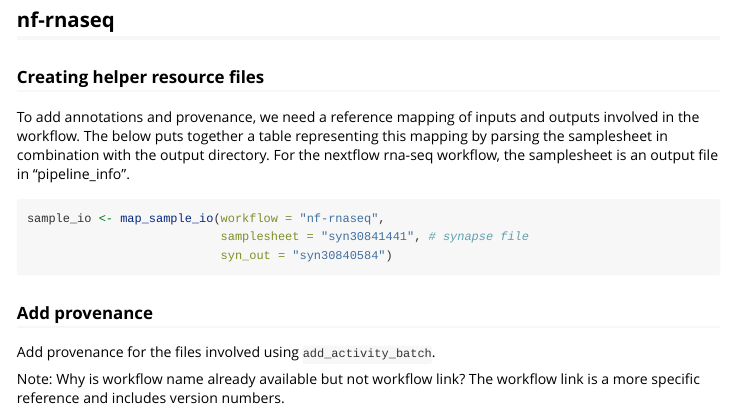
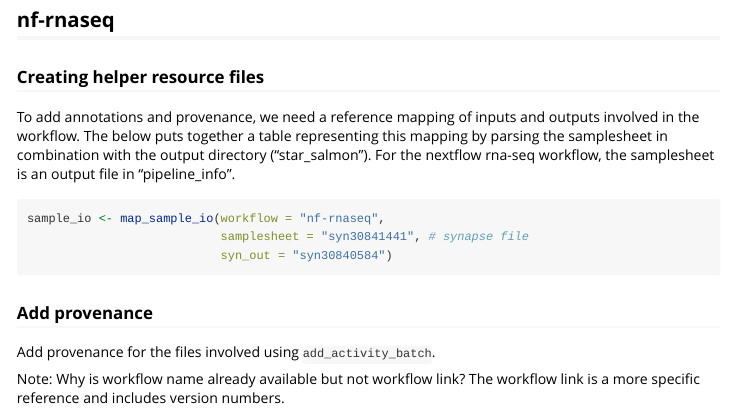
Before and after one commit to nf-osi/nfportalutils, an R Markdown document (vignettes/annotate-nf-processed-data.Rmd): the page in a window 1100 px wide, from 610 px down. Rendered offline with R 4.5, knitr and Pandoc, with nearby package versions; some code elsewhere in the file could not run offline.

Commit message:
Clarify syn_out in vignette

````diff
--- a/vignettes/annotate-nf-processed-data.Rmd
+++ b/vignettes/annotate-nf-processed-data.Rmd
@@ -39,7 +39,7 @@
 ### Creating helper resource files
 
 To add annotations and provenance, we need a reference mapping of inputs and outputs involved in the workflow.
-The below puts together a table representing this mapping by parsing the samplesheet in combination with the output directory.
+The below puts together a table representing this mapping by parsing the samplesheet in combination with the output directory ("star_salmon").
 For the nextflow rna-seq workflow, the samplesheet is an output file in "pipeline_info".
 ```{r rnaseq-resources, eval=FALSE}
 sample_io <- map_sample_io(workflow = "nf-rnaseq",
````
